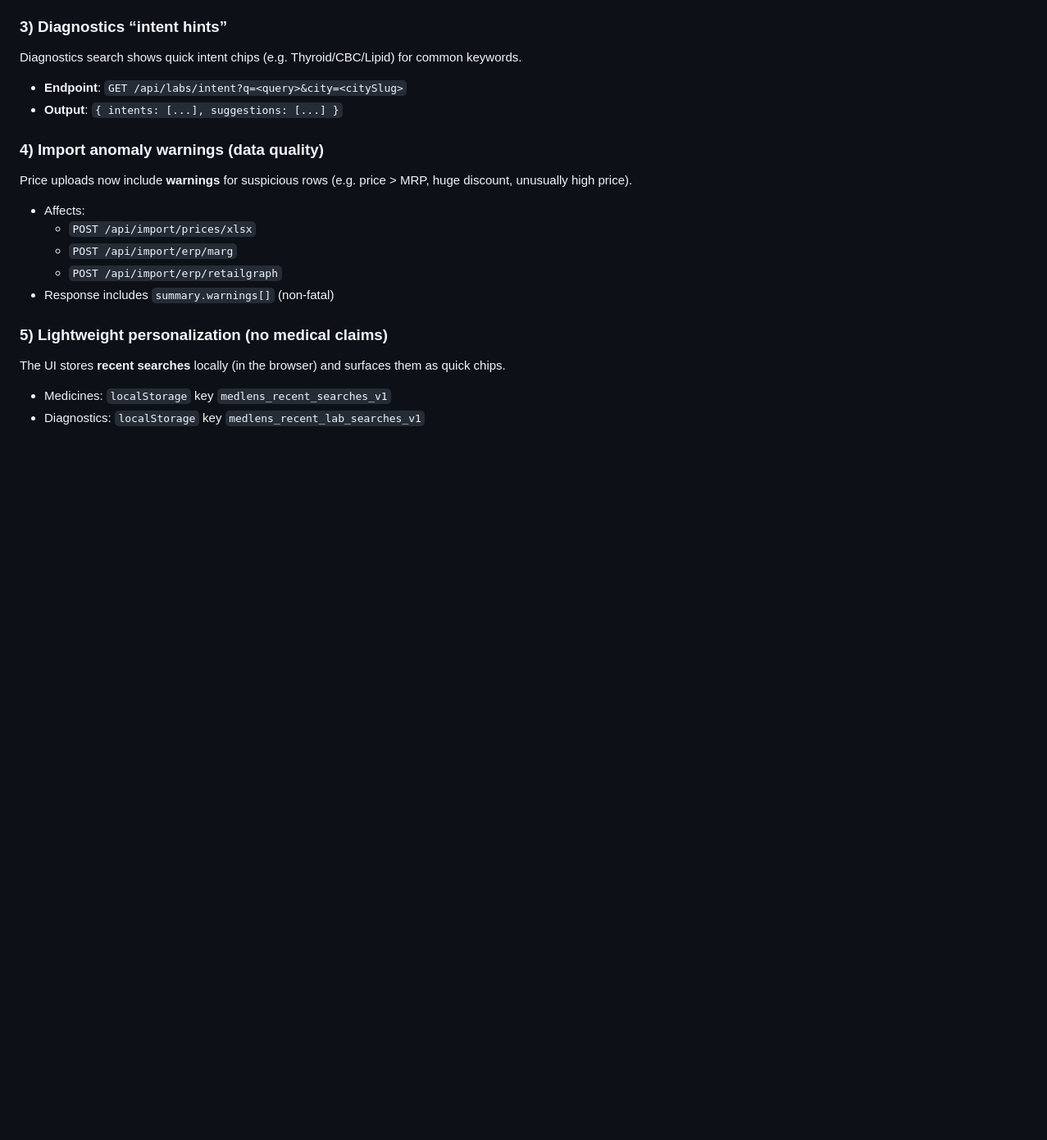
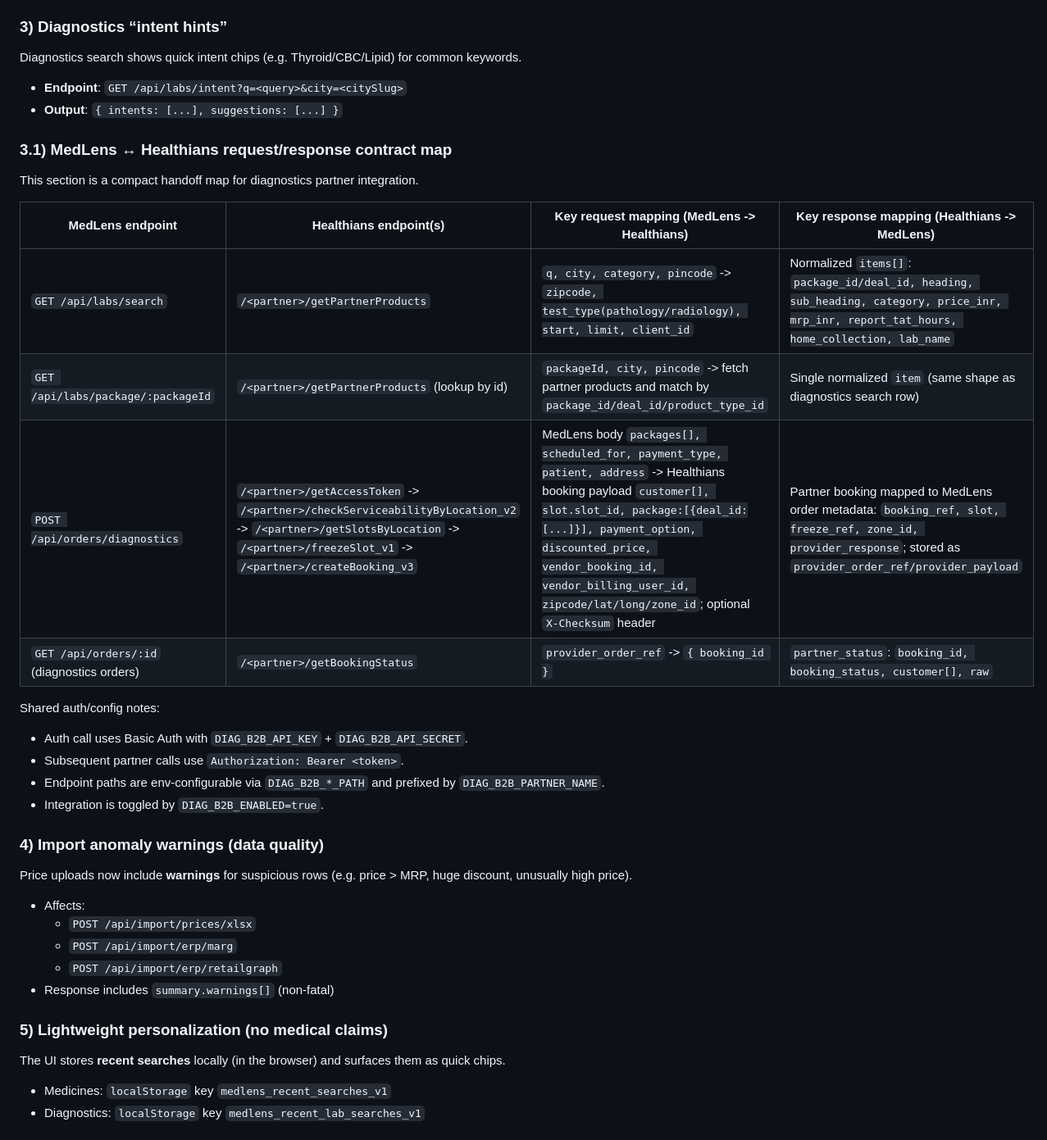
Before and after one commit to prabhudatta22/MedLens, a Markdown page: README.md, the part around the change. Shown at 82% size. Rendered like a GitHub page; blank space fills up the shorter version.

Commit message:
Document MedLens to Healthians contract mapping for diagnostics.
Add a compact handoff table in README covering endpoint flow, key request field mappings, response mappings, and shared auth/config notes.

Made-with: Cursor

```diff
--- a/README.md
+++ b/README.md
@@ -162,6 +162,24 @@ Diagnostics search shows quick intent chips (e.g. Thyroid/CBC/Lipid) for common
 
 - **Endpoint**: `GET /api/labs/intent?q=<query>&city=<citySlug>`
 - **Output**: `{ intents: [...], suggestions: [...] }`
+
+### 3.1) MedLens ↔ Healthians request/response contract map
+
+This section is a compact handoff map for diagnostics partner integration.
+
+| MedLens endpoint | Healthians endpoint(s) | Key request mapping (MedLens -> Healthians) | Key response mapping (Healthians -> MedLens) |
+| --- | --- | --- | --- |
+| `GET /api/labs/search` | `/<partner>/getPartnerProducts` | `q, city, category, pincode` -> `zipcode, test_type(pathology/radiology), start, limit, client_id` | Normalized `items[]`: `package_id/deal_id, heading, sub_heading, category, price_inr, mrp_inr, report_tat_hours, home_collection, lab_name` |
+| `GET /api/labs/package/:packageId` | `/<partner>/getPartnerProducts` (lookup by id) | `packageId, city, pincode` -> fetch partner products and match by `package_id/deal_id/product_type_id` | Single normalized `item` (same shape as diagnostics search row) |
+| `POST /api/orders/diagnostics` | `/<partner>/getAccessToken` -> `/<partner>/checkServiceabilityByLocation_v2` -> `/<partner>/getSlotsByLocation` -> `/<partner>/freezeSlot_v1` -> `/<partner>/createBooking_v3` | MedLens body `packages[], scheduled_for, payment_type, patient, address` -> Healthians booking payload `customer[], slot.slot_id, package:[{deal_id:[...]}], payment_option, discounted_price, vendor_booking_id, vendor_billing_user_id, zipcode/lat/long/zone_id`; optional `X-Checksum` header | Partner booking mapped to MedLens order metadata: `booking_ref, slot, freeze_ref, zone_id, provider_response`; stored as `provider_order_ref/provider_payload` |
+| `GET /api/orders/:id` (diagnostics orders) | `/<partner>/getBookingStatus` | `provider_order_ref` -> `{ booking_id }` | `partner_status`: `booking_id, booking_status, customer[], raw` |
+
+Shared auth/config notes:
+
+- Auth call uses Basic Auth with `DIAG_B2B_API_KEY` + `DIAG_B2B_API_SECRET`.
+- Subsequent partner calls use `Authorization: Bearer <token>`.
+- Endpoint paths are env-configurable via `DIAG_B2B_*_PATH` and prefixed by `DIAG_B2B_PARTNER_NAME`.
+- Integration is toggled by `DIAG_B2B_ENABLED=true`.
 
 ### 4) Import anomaly warnings (data quality)
 
```
